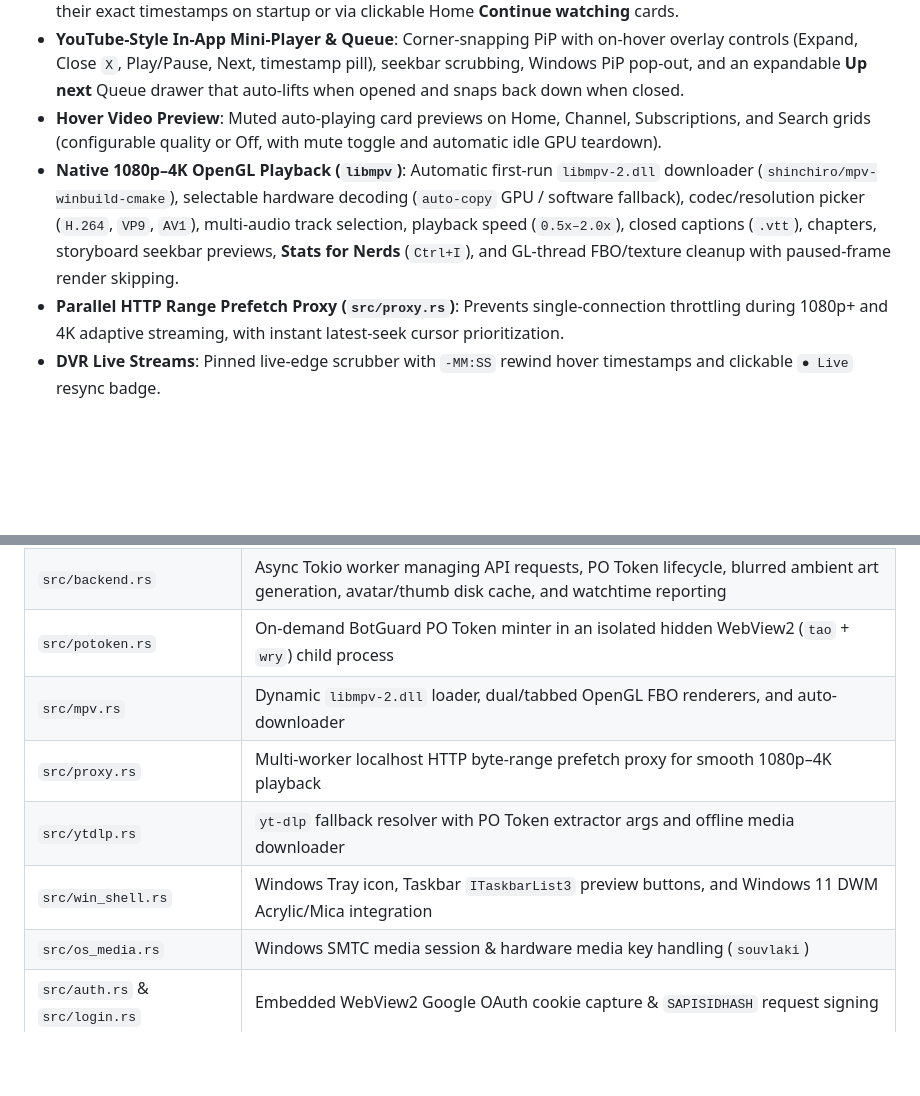
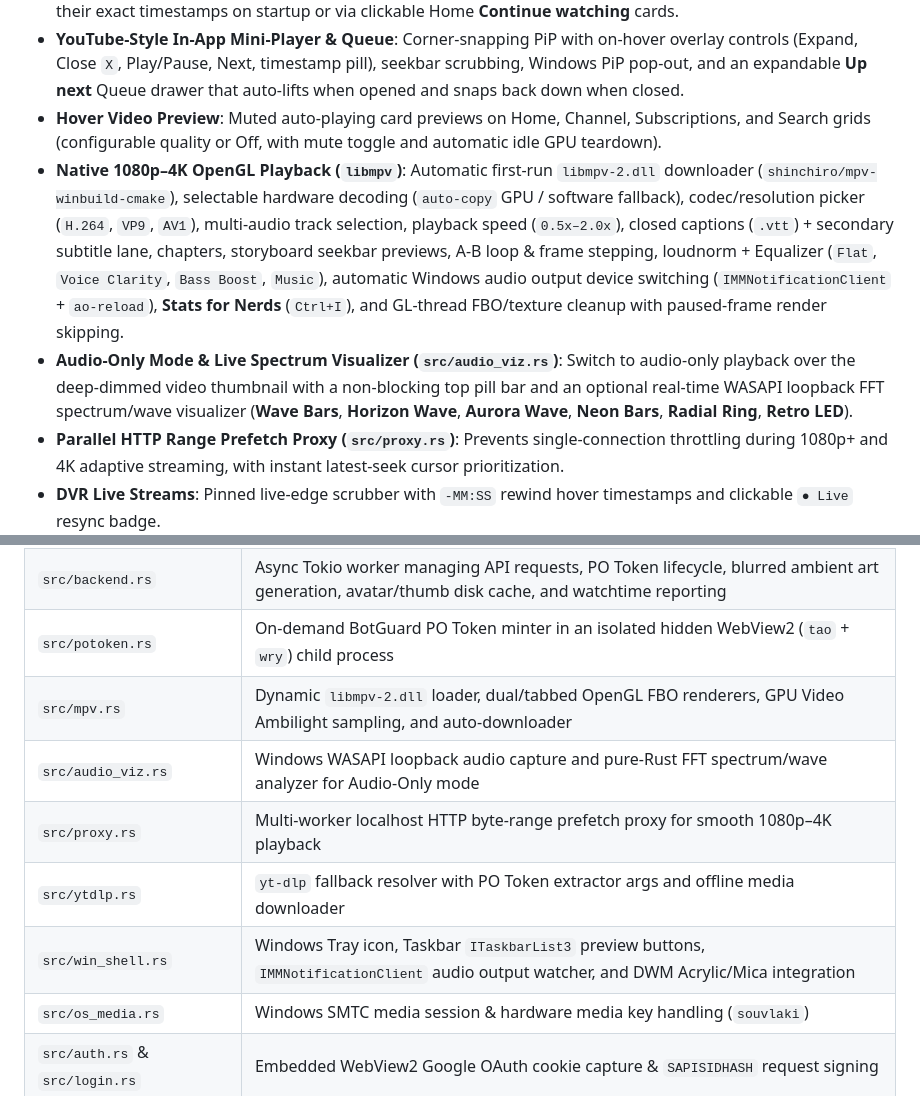
Before and after one commit to Genesfi/yt-rust, a Markdown page: README.md, 2 parts joined by grey strips. Rendered like a GitHub page; blank space fills up the shorter version.

```diff
--- a/README.md
+++ b/README.md
@@ -37,7 +41,8 @@ Powered by [`eframe`](https://crates.io/crates/eframe) / [`egui`](https://crates
 - **2-Tab Session Resume**: Crash-safe persistence (`last_watch.json`) restores both active and background tabs at their exact timestamps on startup or via clickable Home **Continue watching** cards.
 - **YouTube-Style In-App Mini-Player & Queue**: Corner-snapping PiP with on-hover overlay controls (Expand, Close `X`, Play/Pause, Next, timestamp pill), seekbar scrubbing, Windows PiP pop-out, and an expandable **Up next** Queue drawer that auto-lifts when opened and snaps back down when closed.
 - **Hover Video Preview**: Muted auto-playing card previews on Home, Channel, Subscriptions, and Search grids (configurable quality or Off, with mute toggle and automatic idle GPU teardown).
-- **Native 1080p–4K OpenGL Playback (`libmpv`)**: Automatic first-run `libmpv-2.dll` downloader (`shinchiro/mpv-winbuild-cmake`), selectable hardware decoding (`auto-copy` GPU / software fallback), codec/resolution picker (`H.264`, `VP9`, `AV1`), multi-audio track selection, playback speed (`0.5x–2.0x`), closed captions (`.vtt`), chapters, storyboard seekbar previews, **Stats for Nerds** (`Ctrl+I`), and GL-thread FBO/texture cleanup with paused-frame render skipping.
+- **Native 1080p–4K OpenGL Playback (`libmpv`)**: Automatic first-run `libmpv-2.dll` downloader (`shinchiro/mpv-winbuild-cmake`), selectable hardware decoding (`auto-copy` GPU / software fallback), codec/resolution picker (`H.264`, `VP9`, `AV1`), multi-audio track selection, playback speed (`0.5x–2.0x`), closed captions (`.vtt`) + secondary subtitle lane, chapters, storyboard seekbar previews, A-B loop & frame stepping, loudnorm + Equalizer (`Flat`, `Voice Clarity`, `Bass Boost`, `Music`), automatic Windows audio output device switching (`IMMNotificationClient` + `ao-reload`), **Stats for Nerds** (`Ctrl+I`), and GL-thread FBO/texture cleanup with paused-frame render skipping.
+- **Audio-Only Mode & Live Spectrum Visualizer (`src/audio_viz.rs`)**: Switch to audio-only playback over the deep-dimmed video thumbnail with a non-blocking top pill bar and an optional real-time WASAPI loopback FFT spectrum/wave visualizer (**Wave Bars**, **Horizon Wave**, **Aurora Wave**, **Neon Bars**, **Radial Ring**, **Retro LED**).
 - **Parallel HTTP Range Prefetch Proxy (`src/proxy.rs`)**: Prevents single-connection throttling during 1080p+ and 4K adaptive streaming, with instant latest-seek cursor prioritization.
 - **DVR Live Streams**: Pinned live-edge scrubber with `-MM:SS` rewind hover timestamps and clickable `● Live` resync badge.
 
@@ -71,10 +76,11 @@ Powered by [`eframe`](https://crates.io/crates/eframe) / [`egui`](https://crates
 | `src/innertube.rs` | InnerTube API client and parsers for feeds, watch/HLS, Shorts, channels, playlists, comments, live chat, captions, and notifications |
 | `src/backend.rs` | Async Tokio worker managing API requests, PO Token lifecycle, blurred ambient art generation, avatar/thumb disk cache, and watchtime reporting |
 | `src/potoken.rs` | On-demand BotGuard PO Token minter in an isolated hidden WebView2 (`tao` + `wry`) child process |
-| `src/mpv.rs` | Dynamic `libmpv-2.dll` loader, dual/tabbed OpenGL FBO renderers, and auto-downloader |
+| `src/mpv.rs` | Dynamic `libmpv-2.dll` loader, dual/tabbed OpenGL FBO renderers, GPU Video Ambilight sampling, and auto-downloader |
+| `src/audio_viz.rs` | Windows WASAPI loopback audio capture and pure-Rust FFT spectrum/wave analyzer for Audio-Only mode |
 | `src/proxy.rs` | Multi-worker localhost HTTP byte-range prefetch proxy for smooth 1080p–4K playback |
 | `src/ytdlp.rs` | `yt-dlp` fallback resolver with PO Token extractor args and offline media downloader |
-| `src/win_shell.rs` | Windows Tray icon, Taskbar `ITaskbarList3` preview buttons, and Windows 11 DWM Acrylic/Mica integration |
+| `src/win_shell.rs` | Windows Tray icon, Taskbar `ITaskbarList3` preview buttons, `IMMNotificationClient` audio output watcher, and DWM Acrylic/Mica integration |
 | `src/os_media.rs` | Windows SMTC media session & hardware media key handling (`souvlaki`) |
 | `src/auth.rs` & `src/login.rs` | Embedded WebView2 Google OAuth cookie capture & `SAPISIDHASH` request signing |
 | `src/sponsorblock.rs` | SponsorBlock segment skip, DeArrow branding, and Return YouTube Dislike lookups |
```
Also changed, not shown: other parts of README.md (+7 -3 lines), ROADMAP.md (+4 -4 lines), assets/screenshots/player-settings.png (added), assets/screenshots/settings-appearance.jpg (added), assets/screenshots/watch-ambilight.jpg (added), 11 other files.
